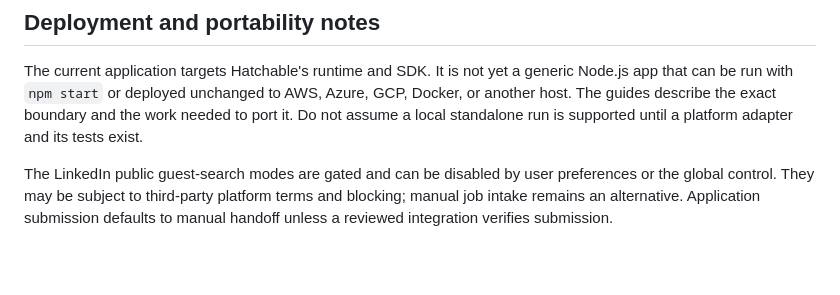
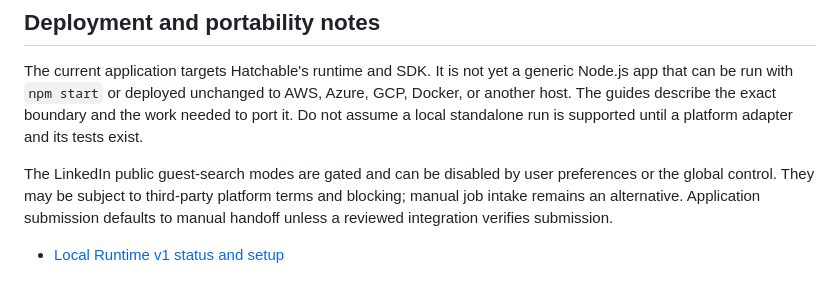
Before and after one commit to nikhilshivpuriya29/careerpilot-global, a Markdown page: README.md, the part around the change. Drawn GitHub-style; blank space fills up the shorter version.

Commit message:
Link local runtime v1 setup and scope

```diff
--- a/README.md
+++ b/README.md
@@ -54,3 +54,5 @@ Read [SECURITY.md](SECURITY.md) before contributing. Security features are a wor
 The current application targets Hatchable's runtime and SDK. It is not yet a generic Node.js app that can be run with `npm start` or deployed unchanged to AWS, Azure, GCP, Docker, or another host. The guides describe the exact boundary and the work needed to port it. Do not assume a local standalone run is supported until a platform adapter and its tests exist.
 
 The LinkedIn public guest-search modes are gated and can be disabled by user preferences or the global control. They may be subject to third-party platform terms and blocking; manual job intake remains an alternative. Application submission defaults to manual handoff unless a reviewed integration verifies submission.
+
+- [Local Runtime v1 status and setup](docs/LOCAL_RUNTIME_STATUS.md)
```
